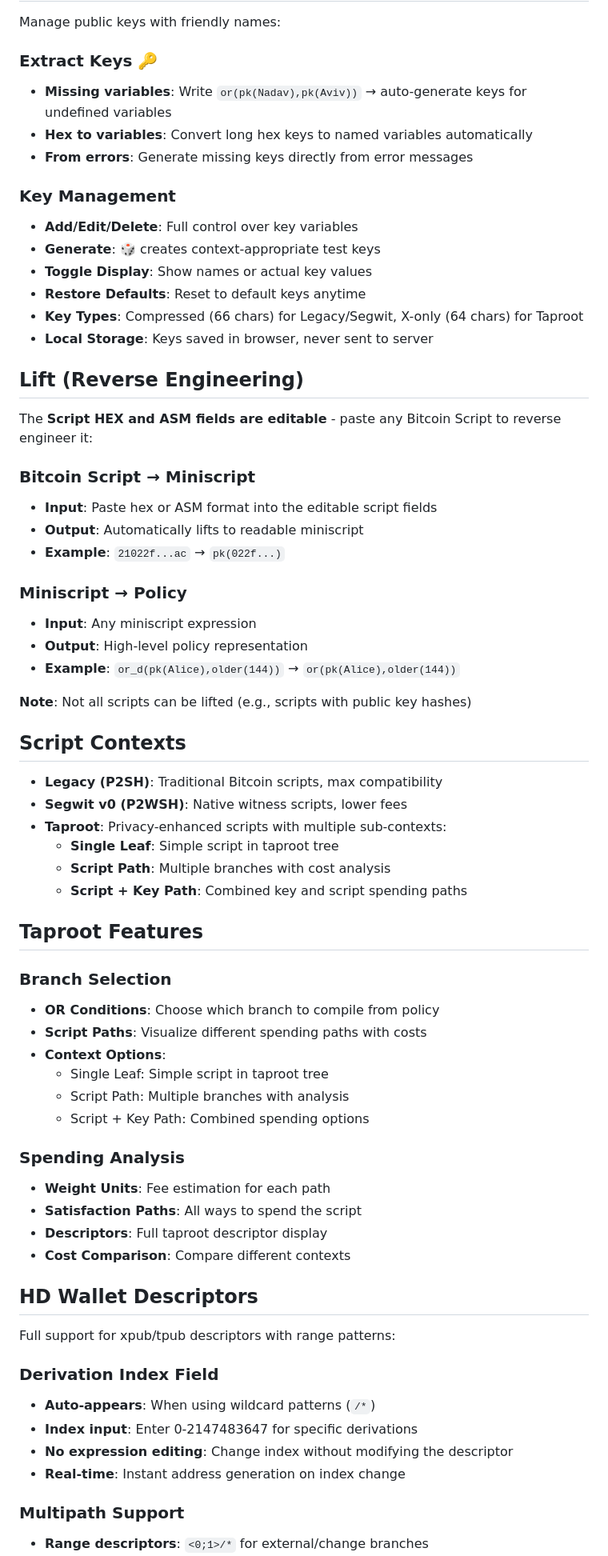
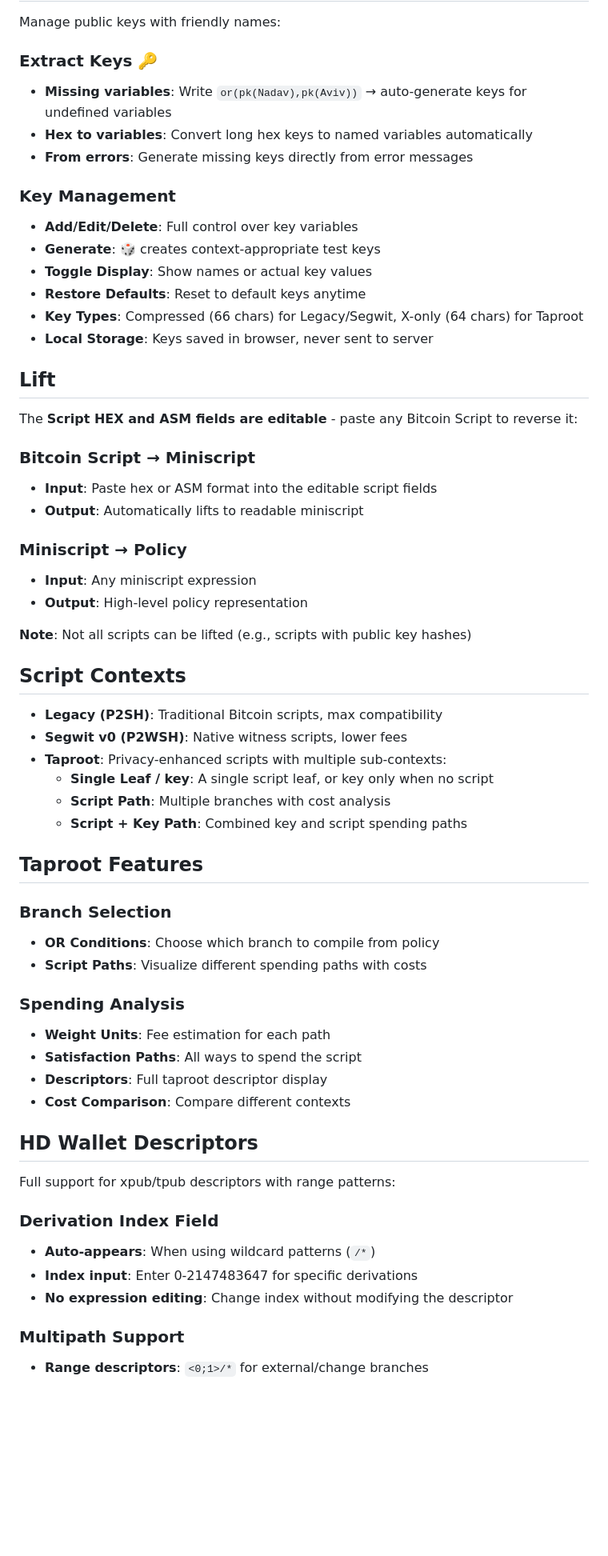
Before and after one commit to adyshimony/miniscript-studio, a Markdown page: README.md, the part around the change printed below. Shown: that part at 80% size. Rendered like a GitHub page; blank space fills up the shorter version.

```diff
--- a/README.md
+++ b/README.md
@@ -46,11 +48,13 @@ A WebAssembly-powered Bitcoin Miniscript compiler that runs in the browser. What
 Manage public keys with friendly names:
 
 ### Extract Keys 🔑
+
 - **Missing variables**: Write `or(pk(Nadav),pk(Aviv))` → auto-generate keys for undefined variables
 - **Hex to variables**: Convert long hex keys to named variables automatically
 - **From errors**: Generate missing keys directly from error messages
 
 ### Key Management
+
 - **Add/Edit/Delete**: Full control over key variables
 - **Generate**: 🎲 creates context-appropriate test keys
 - **Toggle Display**: Show names or actual key values
@@ -58,60 +62,57 @@ Manage public keys with friendly names:
 - **Key Types**: Compressed (66 chars) for Legacy/Segwit, X-only (64 chars) for Taproot
 - **Local Storage**: Keys saved in browser, never sent to server
 
-## Lift (Reverse Engineering)
+## Lift
 
-The **Script HEX and ASM fields are editable** - paste any Bitcoin Script to reverse engineer it:
+The **Script HEX and ASM fields are editable** - paste any Bitcoin Script to reverse it:
 
 ### Bitcoin Script → Miniscript
+
 - **Input**: Paste hex or ASM format into the editable script fields
 - **Output**: Automatically lifts to readable miniscript
-- **Example**: `21022f...ac` → `pk(022f...)`
 
 ### Miniscript → Policy
+
 - **Input**: Any miniscript expression
 - **Output**: High-level policy representation
-- **Example**: `or_d(pk(Alice),older(144))` → `or(pk(Alice),older(144))`
 
 **Note**: Not all scripts can be lifted (e.g., scripts with public key hashes)
-
 
 ## Script Contexts
 
 - **Legacy (P2SH)**: Traditional Bitcoin scripts, max compatibility
 - **Segwit v0 (P2WSH)**: Native witness scripts, lower fees
 - **Taproot**: Privacy-enhanced scripts with multiple sub-contexts:
-  - **Single Leaf**: Simple script in taproot tree
+  - **Single Leaf / key**: A single script leaf, or key only when no script
   - **Script Path**: Multiple branches with cost analysis
   - **Script + Key Path**: Combined key and script spending paths
 
 ## Taproot Features
 
 ### Branch Selection
+
 - **OR Conditions**: Choose which branch to compile from policy
 - **Script Paths**: Visualize different spending paths with costs
-- **Context Options**:
-  - Single Leaf: Simple script in taproot tree
-  - Script Path: Multiple branches with analysis
-  - Script + Key Path: Combined spending options
 
 ### Spending Analysis
+
 - **Weight Units**: Fee estimation for each path
 - **Satisfaction Paths**: All ways to spend the script
 - **Descriptors**: Full taproot descriptor display
 - **Cost Comparison**: Compare different contexts
-
 
 ## HD Wallet Descriptors
 
 Full support for xpub/tpub descriptors with range patterns:
 
 ### Derivation Index Field
+
 - **Auto-appears**: When using wildcard patterns (`/*`)
 - **Index input**: Enter 0-2147483647 for specific derivations
 - **No expression editing**: Change index without modifying the descriptor
-- **Real-time**: Instant address generation on index change
 
 ### Multipath Support
+
 - **Range descriptors**: `<0;1>/*` for external/change branches
 - **Path selector**: Dropdown to choose External or Change
 - **BIP389 Compliant**: Modern HD wallet patterns
```
Also changed, not shown: other parts of README.md (+3 -3 lines).
